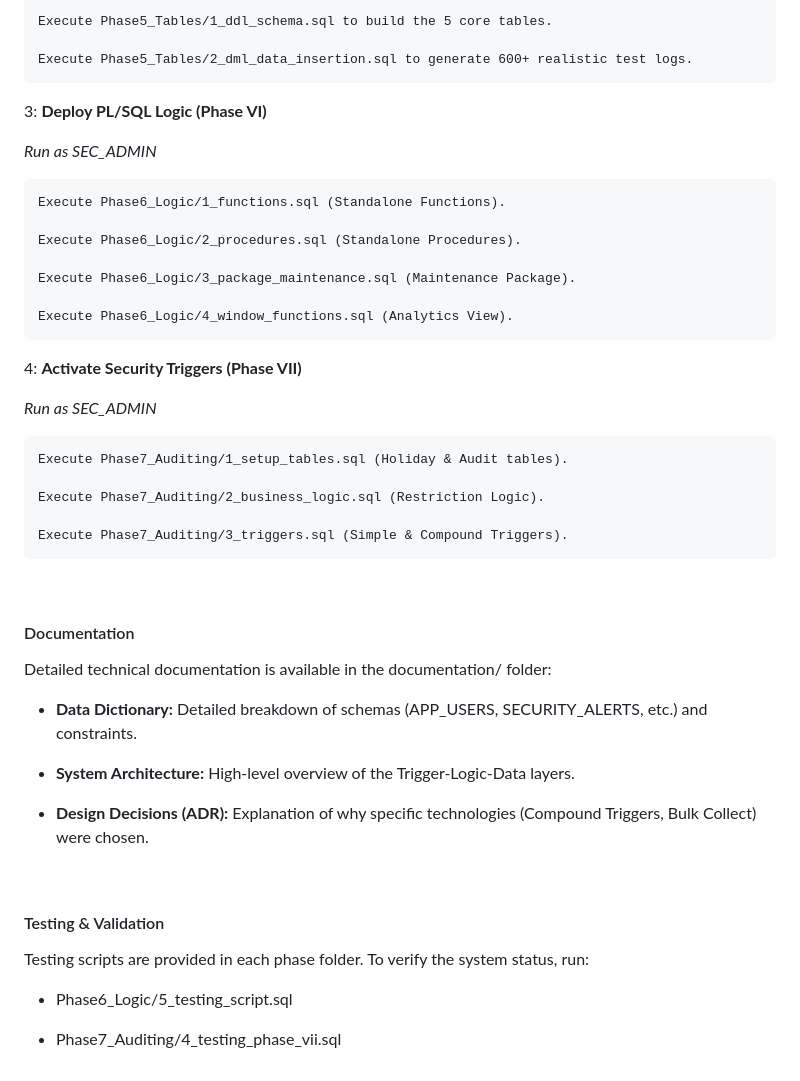
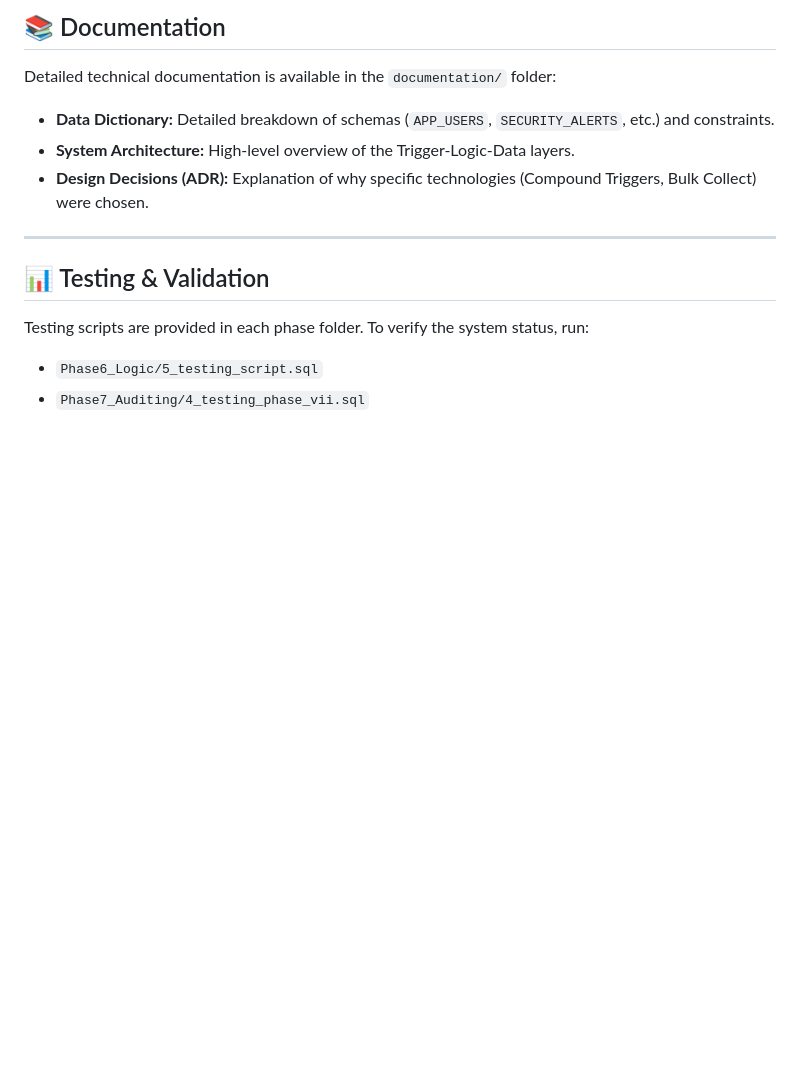
Before and after one commit to Clovie8/RealTime-Database-Access-Anomaly-Detection-System, a Markdown page: README.md, the part around one of its changes. Drawn GitHub-style; blank space fills up the shorter version.

```diff
--- a/README.md
+++ b/README.md
@@ -43,46 +53,13 @@ Follow these steps to deploy the system in order.
 
-    Execute Phase5_Tables/1_ddl_schema.sql to build the 5 core tables.
+## 📚 Documentation
+Detailed technical documentation is available in the `documentation/` folder:
+* **Data Dictionary:** Detailed breakdown of schemas (`APP_USERS`, `SECURITY_ALERTS`, etc.) and constraints.
+* **System Architecture:** High-level overview of the Trigger-Logic-Data layers.
+* **Design Decisions (ADR):** Explanation of why specific technologies (Compound Triggers, Bulk Collect) were chosen.
 
-    Execute Phase5_Tables/2_dml_data_insertion.sql to generate 600+ realistic test logs.
+---
 
-3: **Deploy PL/SQL Logic (Phase VI)**
-
-*Run as SEC_ADMIN*
-
-    Execute Phase6_Logic/1_functions.sql (Standalone Functions).
-
-    Execute Phase6_Logic/2_procedures.sql (Standalone Procedures).
-
-    Execute Phase6_Logic/3_package_maintenance.sql (Maintenance Package).
-
-    Execute Phase6_Logic/4_window_functions.sql (Analytics View).
-
-4: **Activate Security Triggers (Phase VII)**
-
-*Run as SEC_ADMIN*
-
-    Execute Phase7_Auditing/1_setup_tables.sql (Holiday & Audit tables).
-
-    Execute Phase7_Auditing/2_business_logic.sql (Restriction Logic).
-
-    Execute Phase7_Auditing/3_triggers.sql (Simple & Compound Triggers).
-<br>
-
-#### Documentation
-
-Detailed technical documentation is available in the documentation/ folder:
-
-- **Data Dictionary:** Detailed breakdown of schemas (APP_USERS, SECURITY_ALERTS, etc.) and constraints.
-
-- **System Architecture:** High-level overview of the Trigger-Logic-Data layers.
-
-- **Design Decisions (ADR):** Explanation of why specific technologies (Compound Triggers, Bulk Collect) were chosen.
-<br>
-
-#### Testing & Validation
-
+## 📊 Testing & Validation
 Testing scripts are provided in each phase folder. To verify the system status, run:
-
-- Phase6_Logic/5_testing_script.sql
-
-- Phase7_Auditing/4_testing_phase_vii.sql
+* `Phase6_Logic/5_testing_script.sql`
+* `Phase7_Auditing/4_testing_phase_vii.sql`
```
Also changed, not shown: other parts of README.md (+35 -25 lines).
